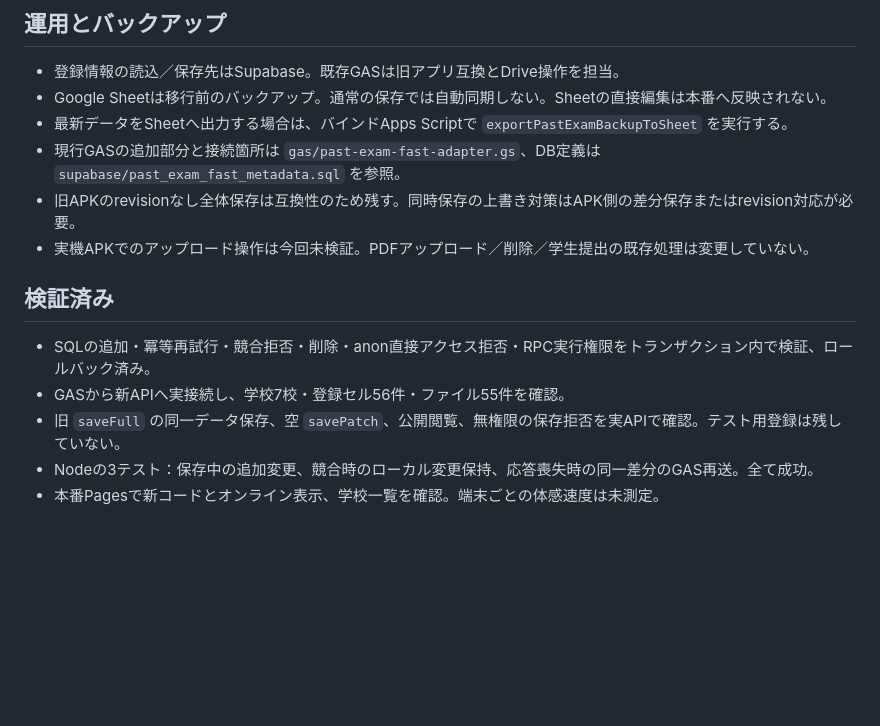
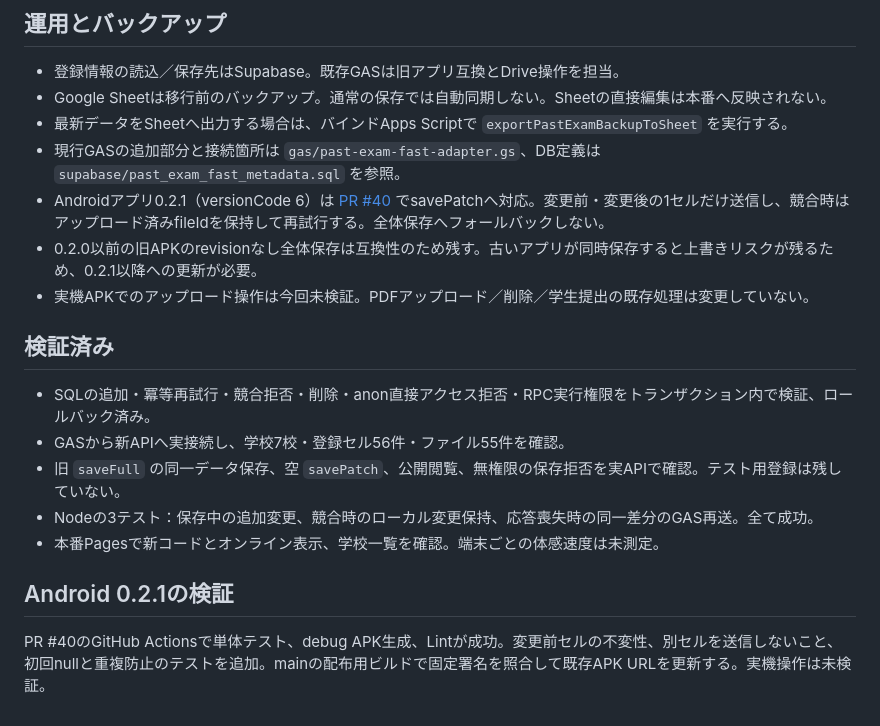
Before and after one commit to stepkobetsu-hub/seiseki-kanri, a Markdown page: docs/past-exam-fast-db-20261001.md, the part around the change. Rendered like a GitHub page; blank space fills up the shorter version.

Commit message:
docs: Android 0.2.1の差分登録と旧版の制約を記録

```diff
--- a/docs/past-exam-fast-db-20261001.md
+++ b/docs/past-exam-fast-db-20261001.md
@@ -26,7 +26,8 @@
 - Google Sheetは移行前のバックアップ。通常の保存では自動同期しない。Sheetの直接編集は本番へ反映されない。
 - 最新データをSheetへ出力する場合は、バインドApps Scriptで `exportPastExamBackupToSheet` を実行する。
 - 現行GASの追加部分と接続箇所は `gas/past-exam-fast-adapter.gs`、DB定義は `supabase/past_exam_fast_metadata.sql` を参照。
-- 旧APKのrevisionなし全体保存は互換性のため残す。同時保存の上書き対策はAPK側の差分保存またはrevision対応が必要。
+- Androidアプリ0.2.1（versionCode 6）は [PR #40](https://github.com/stepkobetsu-hub/seiseki-kanri/pull/40) でsavePatchへ対応。変更前・変更後の1セルだけ送信し、競合時はアップロード済みfileIdを保持して再試行する。全体保存へフォールバックしない。
+- 0.2.0以前の旧APKのrevisionなし全体保存は互換性のため残す。古いアプリが同時保存すると上書きリスクが残るため、0.2.1以降への更新が必要。
 - 実機APKでのアップロード操作は今回未検証。PDFアップロード／削除／学生提出の既存処理は変更していない。
 
 ## 検証済み
@@ -35,3 +36,6 @@
 - 旧 `saveFull` の同一データ保存、空 `savePatch`、公開閲覧、無権限の保存拒否を実APIで確認。テスト用登録は残していない。
 - Nodeの3テスト：保存中の追加変更、競合時のローカル変更保持、応答喪失時の同一差分のGAS再送。全て成功。
 - 本番Pagesで新コードとオンライン表示、学校一覧を確認。端末ごとの体感速度は未測定。
+
+## Android 0.2.1の検証
+PR #40のGitHub Actionsで単体テスト、debug APK生成、Lintが成功。変更前セルの不変性、別セルを送信しないこと、初回nullと重複防止のテストを追加。mainの配布用ビルドで固定署名を照合して既存APK URLを更新する。実機操作は未検証。
```
